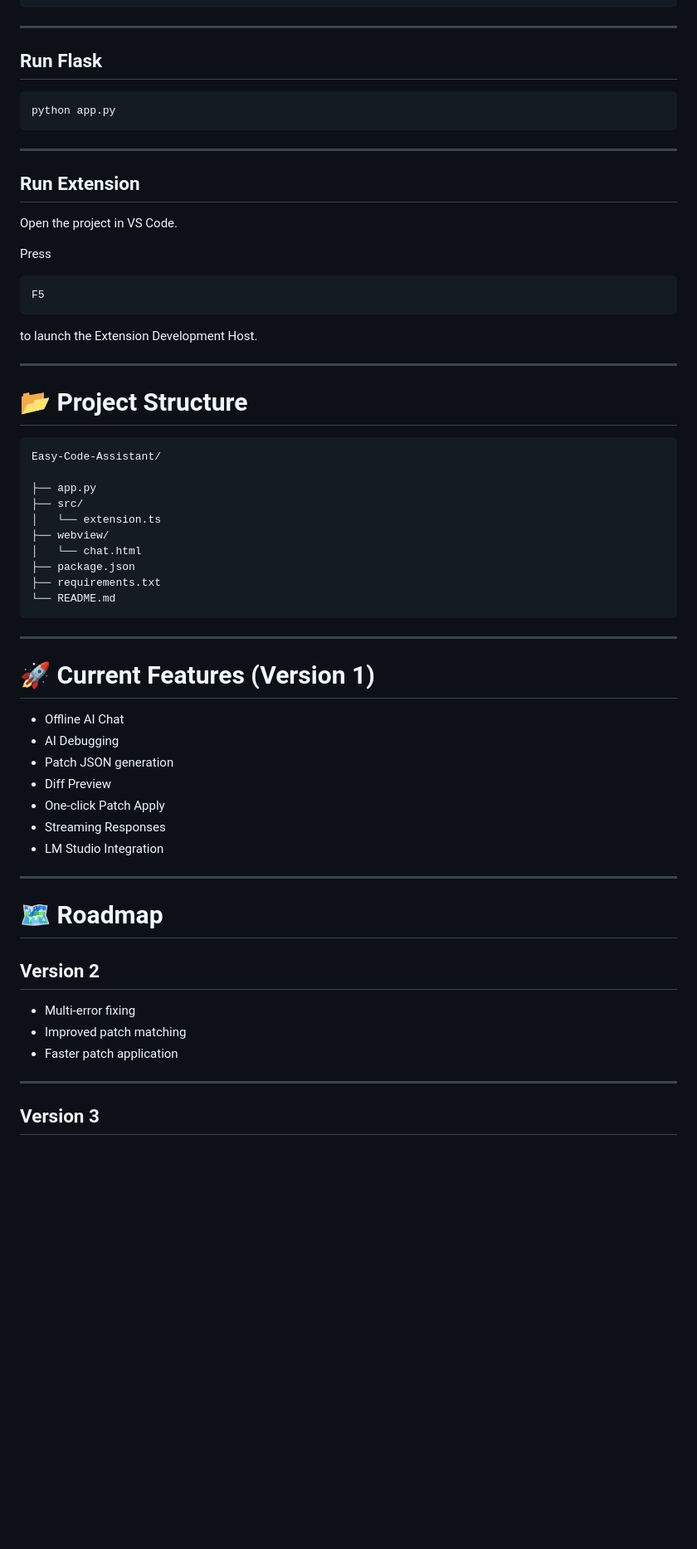
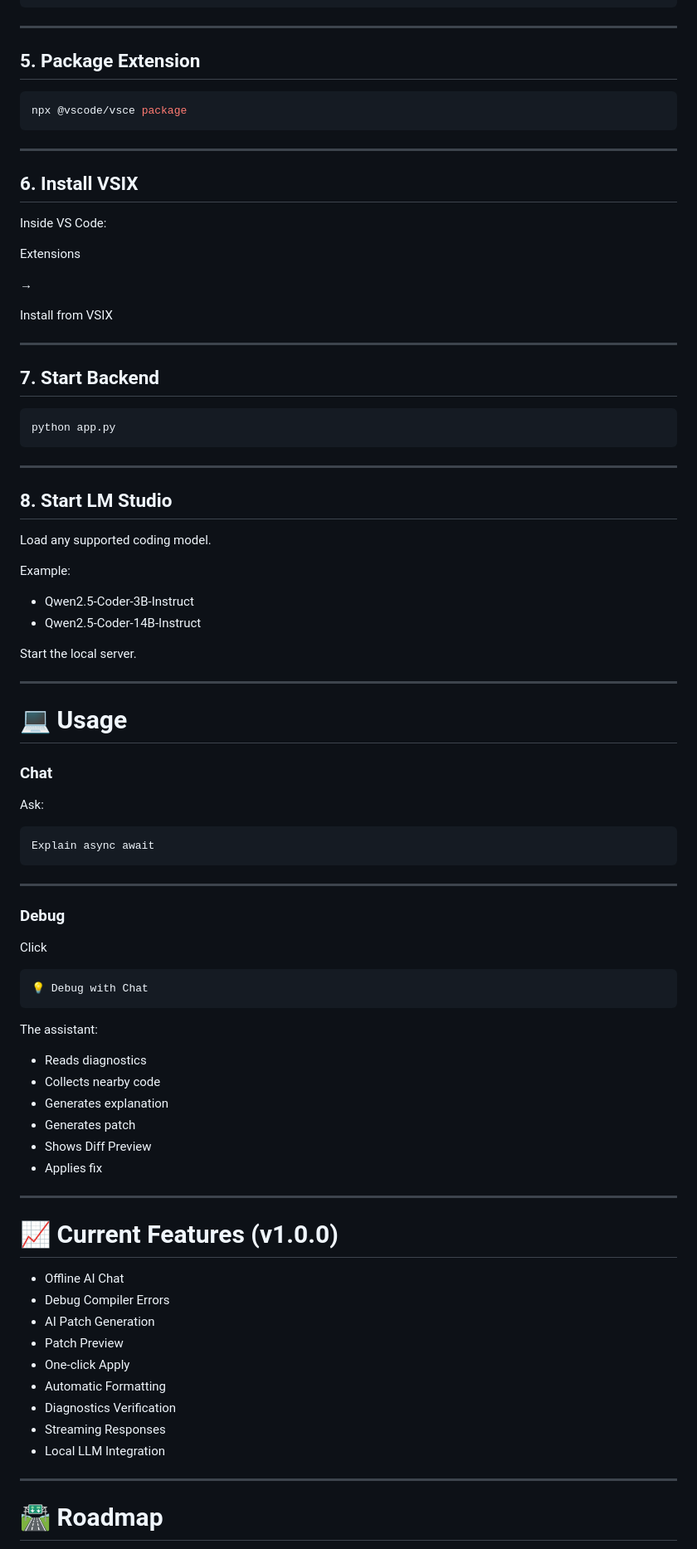
Before and after one commit to Monimarcol/EasyCode_AI, a Markdown page: README.md, the part around the change printed below. Shown: that part at 83% size. GitHub-like rendering; blank space fills up the shorter version.

````diff
--- a/README.md
+++ b/README.md
@@ -130,7 +246,27 @@ http://localhost:1234/v1
 
 ---
 
-## Run Flask
+## 5. Package Extension
+
+```bash
+npx @vscode/vsce package
+```
+
+---
+
+## 6. Install VSIX
+
+Inside VS Code:
+
+Extensions
+
+→
+
+Install from VSIX
+
+---
+
+## 7. Start Backend
 
 ```bash
 python app.py
@@ -138,58 +274,63 @@ python app.py
 
 ---
 
-## Run Extension
+## 8. Start LM Studio
 
-Open the project in VS Code.
+Load any supported coding model.
 
-Press
+Example:
 
-```
-F5
-```
+* Qwen2.5-Coder-3B-Instruct
+* Qwen2.5-Coder-14B-Instruct
 
-to launch the Extension Development Host.
+Start the local server.
 
 ---
 
-# 📂 Project Structure
+# 💻 Usage
+
+### Chat
+
+Ask:
 
 ```
-Easy-Code-Assistant/
-
-├── app.py
-├── src/
-│   └── extension.ts
-├── webview/
-│   └── chat.html
-├── package.json
-├── requirements.txt
-└── README.md
+Explain async await
 ```
 
 ---
 
-# 🚀 Current Features (Version 1)
+### Debug
 
-- Offline AI Chat
-- AI Debugging
-- Patch JSON generation
-- Diff Preview
-- One-click Patch Apply
-- Streaming Responses
-- LM Studio Integration
+Click
+
+```
+💡 Debug with Chat
+```
+
+The assistant:
+
+* Reads diagnostics
+* Collects nearby code
+* Generates explanation
+* Generates patch
+* Shows Diff Preview
+* Applies fix
 
 ---
 
-# 🗺 Roadmap
+# 📈 Current Features (v1.0.0)
 
-## Version 2
-
-- Multi-error fixing
-- Improved patch matching
-- Faster patch application
+* Offline AI Chat
+* Debug Compiler Errors
+* AI Patch Generation
+* Patch Preview
+* One-click Apply
+* Automatic Formatting
+* Diagnostics Verification
+* Streaming Responses
+* Local LLM Integration
 
 ---
 
-## Version 3
+# 🛣 Roadmap
 
````
Also changed, not shown: other parts of README.md (+239 -89 lines), docs/images/chat-window.png (added), docs/images/diff-preview.png (added), docs/images/quick-fix.png (added), docs/images/success.png (added), 1 other file.
